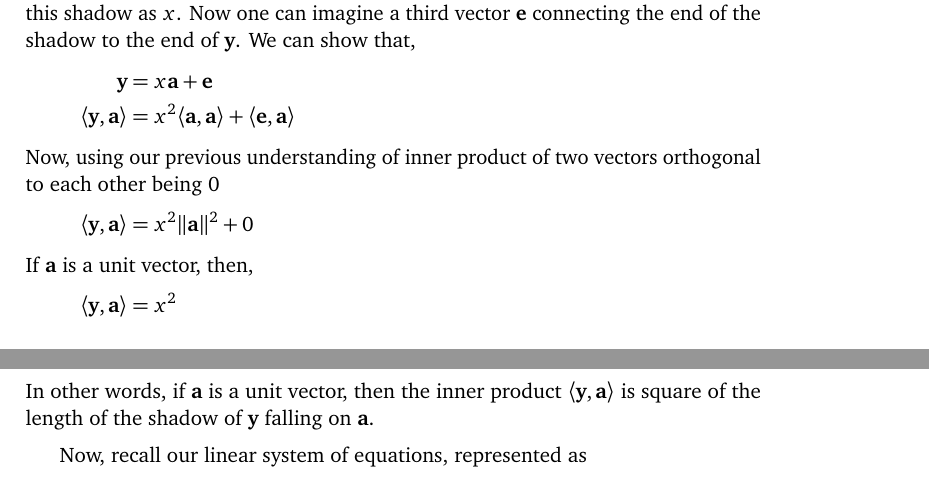
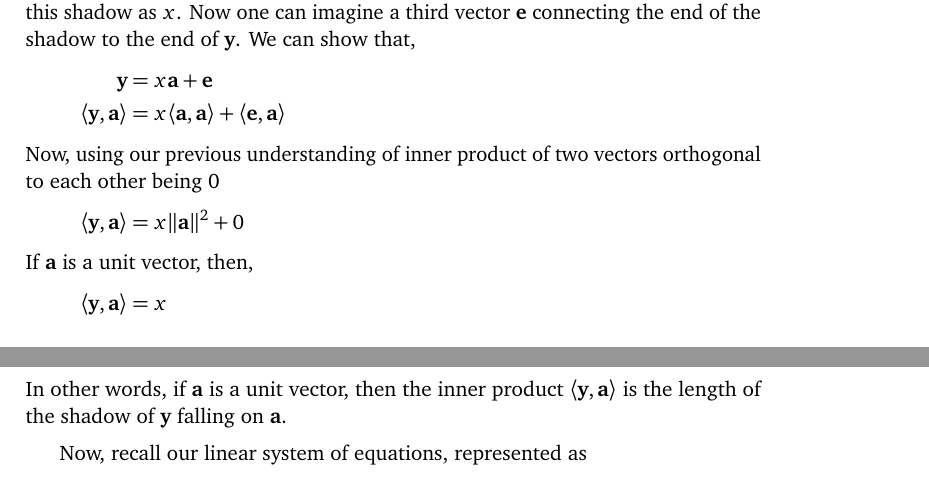
Before and after one commit to saravanadinesh/KnowledgeDump, a LaTeX thesis (Mathematics/Mathematics.tex, which reads Mathematics/Linear_Algebra/Linear_Algebra.tex): two parts of pages 50 and 51 of 55, joined at a grey line, cut so that both start at the same text. Compiled offline with pdfLaTeX.

Commit message:
Made a correction

```diff
--- a/Mathematics/Linear_Algebra/Linear_Algebra.tex
+++ b/Mathematics/Linear_Algebra/Linear_Algebra.tex
@@ -330,13 +330,13 @@ An important implication of this geometric interpretation is that, if two vector
 We show two vectors \ivec{y} and \ivec{a}. One can imagine \ivec{a} being parallel to the ground (if you will). Now imagine the sun at 12`O' clock. It will create a shadow of \ivec{y} on \ivec{a}. Let us call the length of this shadow as \(x\). Now one can imagine a third vector \ivec{e} connecting the end of the shadow to the end of \ivec{y}. We can show that,
 	\begin{align*}
 	\mathbf{y} &= x\mathbf{a} + \mathbf{e} \\
-	\inpb{y}{a} &= x^2\inpb{a}{a} + \inpb{e}{a}
+	\inpb{y}{a} &= x\inpb{a}{a} + \inpb{e}{a}
 	\end{align*}
 	Now, using our previous understanding of inner product of two vectors orthogonal to each other being \(0\)
-	\[ \inpb{y}{a} = x^2\normb{a}^2 + 0 \]
+	\[ \inpb{y}{a} = x\normb{a}^2 + 0 \]
 	If \ivec{a} is a unit vector, then,
-	\[ \inpb{y}{a} = x^2 \]
-In other words, if \ivec{a} is a unit vector, then the inner product \( \inpb{y}{a} \) is square of the length of the shadow of \ivec{y} falling on \ivec{a}.
+	\[ \inpb{y}{a} = x \]
+In other words, if \ivec{a} is a unit vector, then the inner product \( \inpb{y}{a} \) is the length of the shadow of \ivec{y} falling on \ivec{a}.
 
 Now, recall our linear system of equations, represented as
 	\[  \mathbf{y} = x_1\mathbf{a_1} + x_2\mathbf{a_2} + \ldots + x_n\mathbf{a_n} \]
```
Also changed, not shown: Mathematics/Mathematics.pdf.
